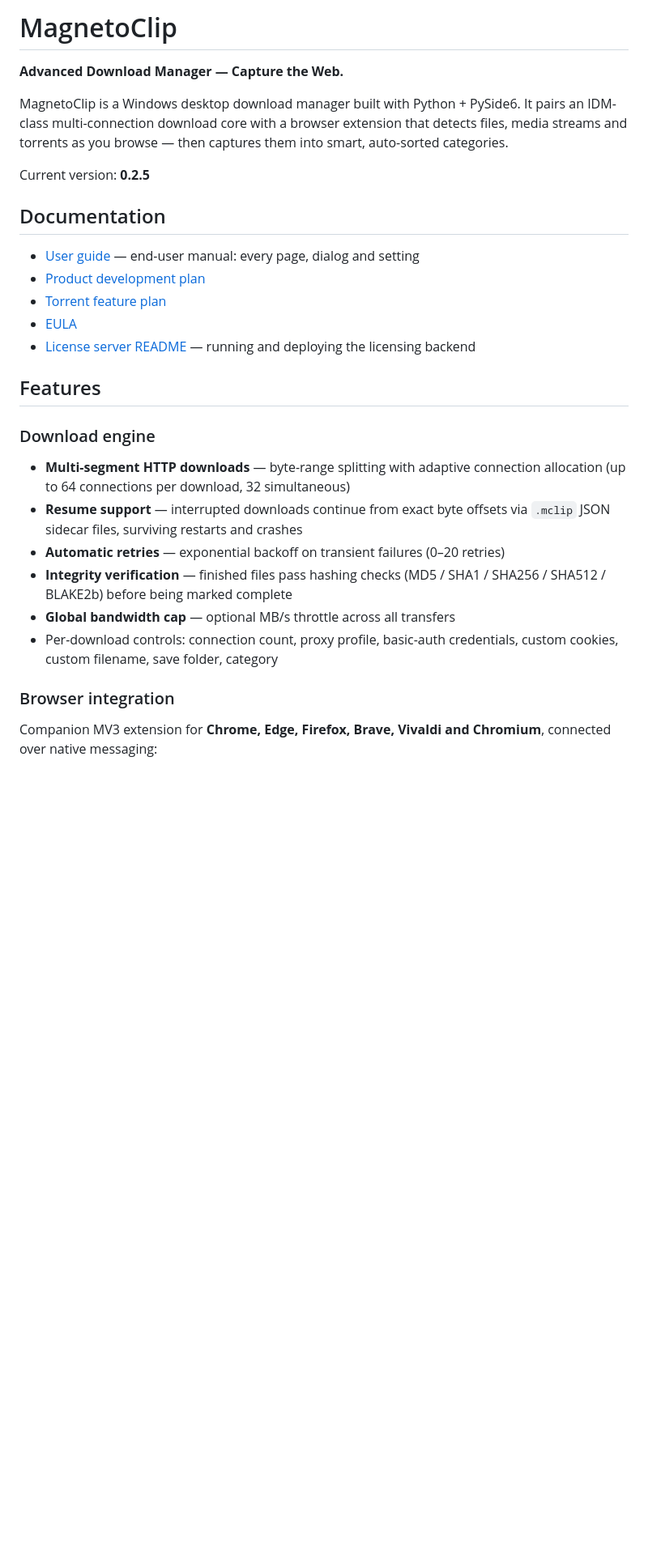
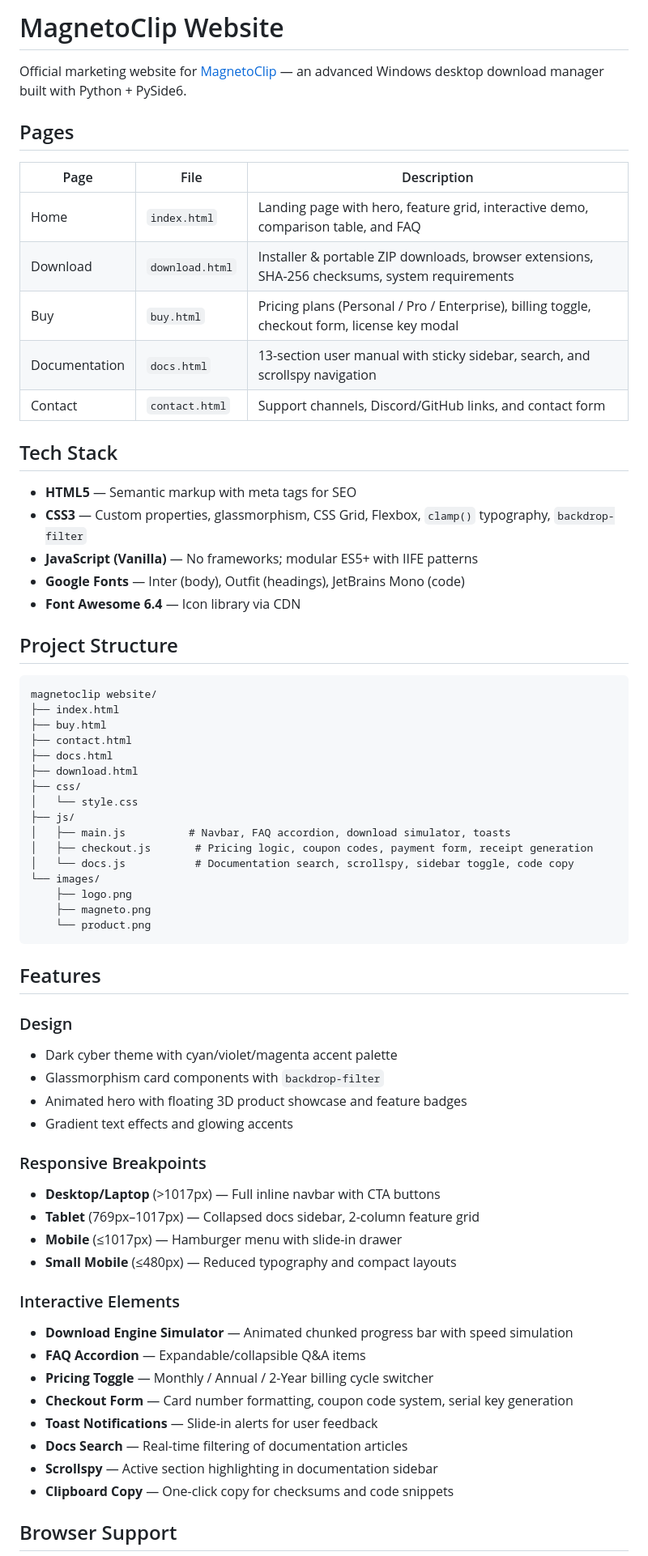
Before and after one commit to Devallix/MagnetoClip, a Markdown page: README.md, the part around one of its changes. Shown at 81% size. GitHub-like rendering; blank space fills up the shorter version.

Commit message:
added a readme.md file

````diff
--- a/README.md
+++ b/README.md
@@ -1,39 +1,69 @@
-# MagnetoClip
+# MagnetoClip Website
 
-**Advanced Download Manager — Capture the Web.**
+Official marketing website for [MagnetoClip](https://magnetoclip.app) — an advanced Windows desktop download manager built with Python + PySide6.
 
-MagnetoClip is a Windows desktop download manager built with Python + PySide6.
-It pairs an IDM-class multi-connection download core with a browser extension
-that detects files, media streams and torrents as you browse — then captures
-them into smart, auto-sorted categories.
+## Pages
 
-Current version: **0.2.5**
+| Page | File | Description |
+|------|------|-------------|
+| Home | `index.html` | Landing page with hero, feature grid, interactive demo, comparison table, and FAQ |
+| Download | `download.html` | Installer & portable ZIP downloads, browser extensions, SHA-256 checksums, system requirements |
+| Buy | `buy.html` | Pricing plans (Personal / Pro / Enterprise), billing toggle, checkout form, license key modal |
+| Documentation | `docs.html` | 13-section user manual with sticky sidebar, search, and scrollspy navigation |
+| Contact | `contact.html` | Support channels, Discord/GitHub links, and contact form |
 
-## Documentation
+## Tech Stack
 
-- [User guide](docs/USER_GUIDE.md) — end-user manual: every page, dialog and setting
-- [Product development plan](docs/MAGNETOCLIP_PLAN.md)
-- [Torrent feature plan](docs/TORRENT_FEATURE_PLAN.md)
-- [EULA](docs/EULA.md)
-- [License server README](license-server/README.md) — running and deploying the licensing backend
+- **HTML5** — Semantic markup with meta tags for SEO
+- **CSS3** — Custom properties, glassmorphism, CSS Grid, Flexbox, `clamp()` typography, `backdrop-filter`
+- **JavaScript (Vanilla)** — No frameworks; modular ES5+ with IIFE patterns
+- **Google Fonts** — Inter (body), Outfit (headings), JetBrains Mono (code)
+- **Font Awesome 6.4** — Icon library via CDN
+
+## Project Structure
+
+```
+magnetoclip website/
+├── index.html
+├── buy.html
+├── contact.html
+├── docs.html
+├── download.html
+├── css/
+│   └── style.css
+├── js/
+│   ├── main.js          # Navbar, FAQ accordion, download simulator, toasts
+│   ├── checkout.js       # Pricing logic, coupon codes, payment form, receipt generation
+│   └── docs.js           # Documentation search, scrollspy, sidebar toggle, code copy
+└── images/
+    ├── logo.png
+    ├── magneto.png
+    └── product.png
+```
 
 ## Features
 
-### Download engine
+### Design
+- Dark cyber theme with cyan/violet/magenta accent palette
+- Glassmorphism card components with `backdrop-filter`
+- Animated hero with floating 3D product showcase and feature badges
+- Gradient text effects and glowing accents
 
-- **Multi-segment HTTP downloads** — byte-range splitting with adaptive
-  connection allocation (up to 64 connections per download, 32 simultaneous)
-- **Resume support** — interrupted downloads continue from exact byte offsets
-  via `.mclip` JSON sidecar files, surviving restarts and crashes
-- **Automatic retries** — exponential backoff on transient failures (0–20 retries)
-- **Integrity verification** — finished files pass hashing checks
-  (MD5 / SHA1 / SHA256 / SHA512 / BLAKE2b) before being marked complete
-- **Global bandwidth cap** — optional MB/s throttle across all transfers
-- Per-download controls: connection count, proxy profile, basic-auth
-  credentials, custom cookies, custom filename, save folder, category
+### Responsive Breakpoints
+- **Desktop/Laptop** (>1017px) — Full inline navbar with CTA buttons
+- **Tablet** (769px–1017px) — Collapsed docs sidebar, 2-column feature grid
+- **Mobile** (≤1017px) — Hamburger menu with slide-in drawer
+- **Small Mobile** (≤480px) — Reduced typography and compact layouts
 
-### Browser integration
+### Interactive Elements
+- **Download Engine Simulator** — Animated chunked progress bar with speed simulation
+- **FAQ Accordion** — Expandable/collapsible Q&A items
+- **Pricing Toggle** — Monthly / Annual / 2-Year billing cycle switcher
+- **Checkout Form** — Card number formatting, coupon code system, serial key generation
+- **Toast Notifications** — Slide-in alerts for user feedback
+- **Docs Search** — Real-time filtering of documentation articles
+- **Scrollspy** — Active section highlighting in documentation sidebar
+- **Clipboard Copy** — One-click copy for checksums and code snippets
 
-Companion MV3 extension for **Chrome, Edge, Firefox, Brave, Vivaldi and
-Chromium**, connected over native messaging:
+## Browser Support
 
````
Also changed, not shown: other parts of README.md (+11 -137 lines), USER_GUIDE.md (deleted, +0 -424 lines).
